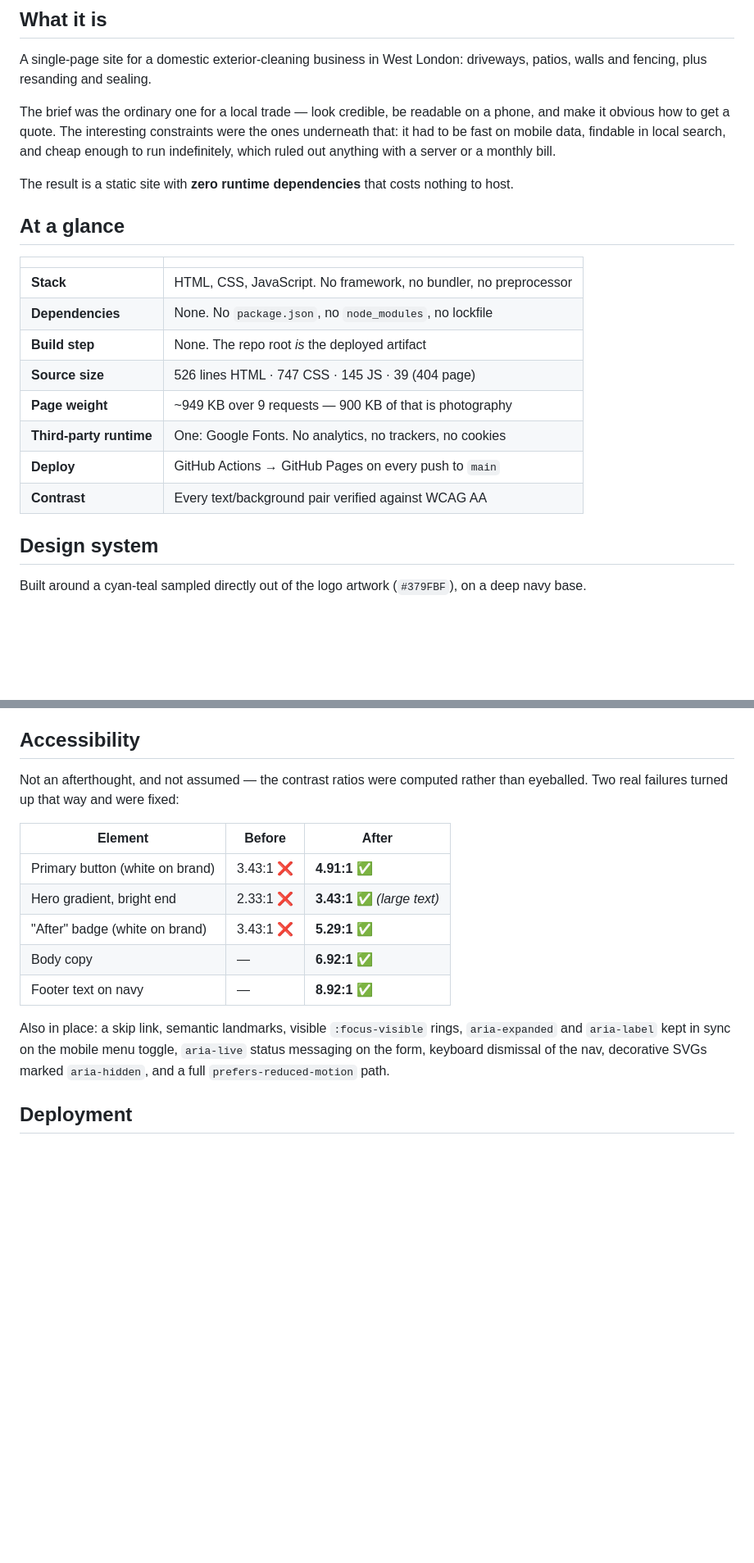
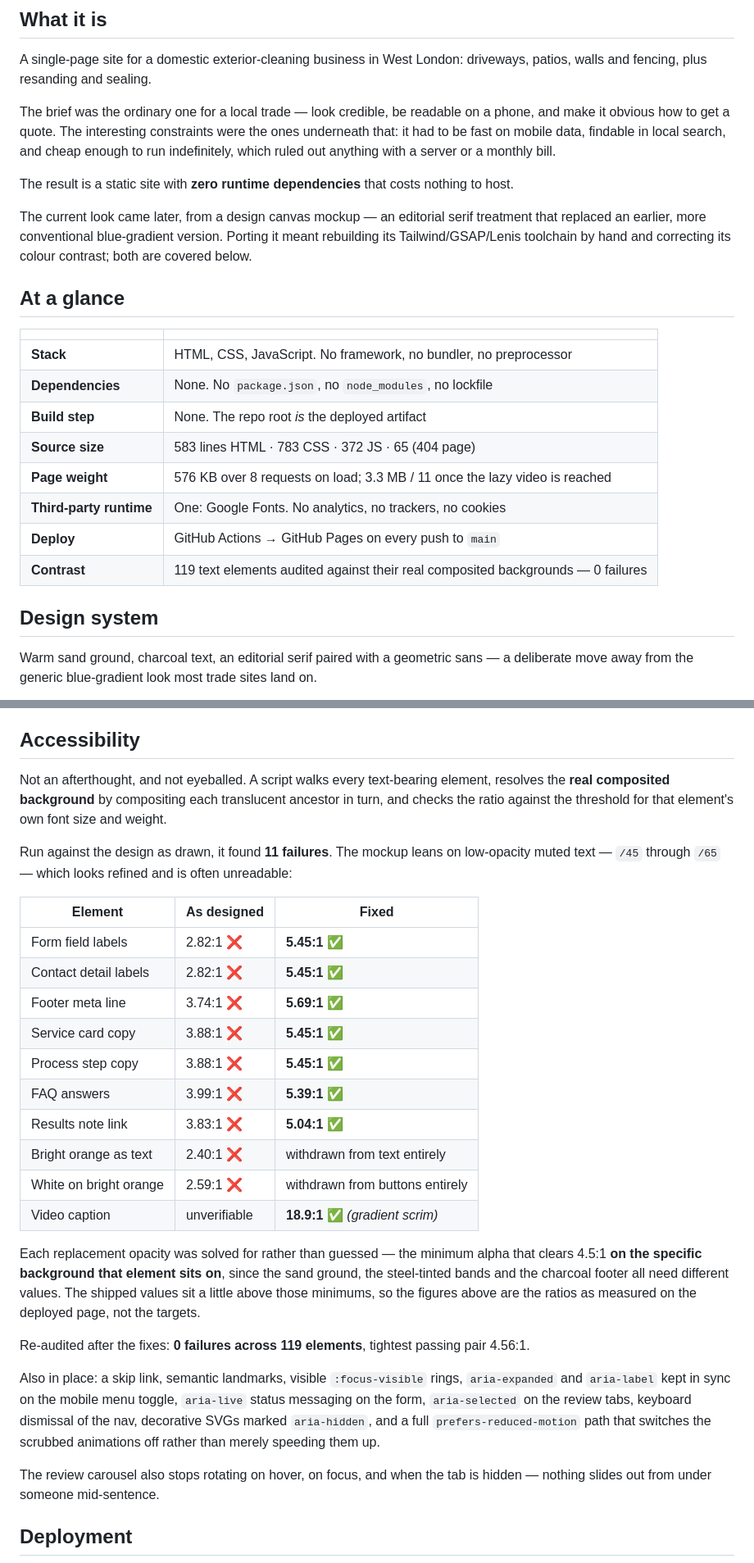
Before and after one commit to YM-MMV/JetForceWashing-website, a Markdown page: README.md, 2 parts joined by grey strips. Shown: that part at 82% size. GitHub-like rendering; blank space fills up the shorter version.

```diff
--- a/README.md
+++ b/README.md
@@ -47,6 +49,10 @@ out anything with a server or a monthly bill.
 
 The result is a static site with **zero runtime dependencies** that costs nothing to host.
 
+The current look came later, from a design canvas mockup — an editorial serif treatment that
+replaced an earlier, more conventional blue-gradient version. Porting it meant rebuilding its
+Tailwind/GSAP/Lenis toolchain by hand and correcting its colour contrast; both are covered below.
+
 ## At a glance
 
 | | |
@@ -54,13 +60,14 @@ The result is a static site with **zero runtime dependencies** that costs nothin
 | **Stack** | HTML, CSS, JavaScript. No framework, no bundler, no preprocessor |
 | **Dependencies** | None. No `package.json`, no `node_modules`, no lockfile |
 | **Build step** | None. The repo root *is* the deployed artifact |
-| **Source size** | 526 lines HTML · 747 CSS · 145 JS · 39 (404 page) |
-| **Page weight** | ~949 KB over 9 requests — 900 KB of that is photography |
+| **Source size** | 583 lines HTML · 783 CSS · 372 JS · 65 (404 page) |
+| **Page weight** | 576 KB over 8 requests on load; 3.3 MB / 11 once the lazy video is reached |
 | **Third-party runtime** | One: Google Fonts. No analytics, no trackers, no cookies |
 | **Deploy** | GitHub Actions → GitHub Pages on every push to `main` |
-| **Contrast** | Every text/background pair verified against WCAG AA |
+| **Contrast** | 119 text elements audited against their real composited backgrounds — 0 failures |
 
 ## Design system
 
-Built around a cyan-teal sampled directly out of the logo artwork (`#379FBF`), on a deep navy base.
+Warm sand ground, charcoal text, an editorial serif paired with a geometric sans — a deliberate
+move away from the generic blue-gradient look most trade sites land on.
 
@@ -192,21 +270,41 @@ rather than a dead end.
 
 ## Accessibility
 
-Not an afterthought, and not assumed — the contrast ratios were computed rather than eyeballed.
-Two real failures turned up that way and were fixed:
+Not an afterthought, and not eyeballed. A script walks every text-bearing element, resolves the
+**real composited background** by compositing each translucent ancestor in turn, and checks the
+ratio against the threshold for that element's own font size and weight.
 
-| Element | Before | After |
+Run against the design as drawn, it found **11 failures**. The mockup leans on low-opacity muted
+text — `/45` through `/65` — which looks refined and is often unreadable:
+
+| Element | As designed | Fixed |
 |---|---|---|
-| Primary button (white on brand) | 3.43:1 ❌ | **4.91:1** ✅ |
-| Hero gradient, bright end | 2.33:1 ❌ | **3.43:1** ✅ *(large text)* |
-| "After" badge (white on brand) | 3.43:1 ❌ | **5.29:1** ✅ |
-| Body copy | — | **6.92:1** ✅ |
-| Footer text on navy | — | **8.92:1** ✅ |
+| Form field labels | 2.82:1 ❌ | **5.45:1** ✅ |
+| Contact detail labels | 2.82:1 ❌ | **5.45:1** ✅ |
+| Footer meta line | 3.74:1 ❌ | **5.69:1** ✅ |
+| Service card copy | 3.88:1 ❌ | **5.45:1** ✅ |
+| Process step copy | 3.88:1 ❌ | **5.45:1** ✅ |
+| FAQ answers | 3.99:1 ❌ | **5.39:1** ✅ |
+| Results note link | 3.83:1 ❌ | **5.04:1** ✅ |
+| Bright orange as text | 2.40:1 ❌ | withdrawn from text entirely |
+| White on bright orange | 2.59:1 ❌ | withdrawn from buttons entirely |
+| Video caption | unverifiable | **18.9:1** ✅ *(gradient scrim)* |
+
+Each replacement opacity was solved for rather than guessed — the minimum alpha that clears 4.5:1
+**on the specific background that element sits on**, since the sand ground, the steel-tinted bands
+and the charcoal footer all need different values. The shipped values sit a little above those
+minimums, so the figures above are the ratios as measured on the deployed page, not the targets.
+
+Re-audited after the fixes: **0 failures across 119 elements**, tightest passing pair 4.56:1.
 
 Also in place: a skip link, semantic landmarks, visible `:focus-visible` rings, `aria-expanded` and
 `aria-label` kept in sync on the mobile menu toggle, `aria-live` status messaging on the form,
-keyboard dismissal of the nav, decorative SVGs marked `aria-hidden`, and a full
-`prefers-reduced-motion` path.
+`aria-selected` on the review tabs, keyboard dismissal of the nav, decorative SVGs marked
+`aria-hidden`, and a full `prefers-reduced-motion` path that switches the scrubbed animations off
+rather than merely speeding them up.
+
+The review carousel also stops rotating on hover, on focus, and when the tab is hidden — nothing
+slides out from under someone mid-sentence.
 
 ## Deployment
 
```
Also changed, not shown: other parts of README.md (+93 -15 lines), .github/media/hero.jpg (added), 2 other files.
